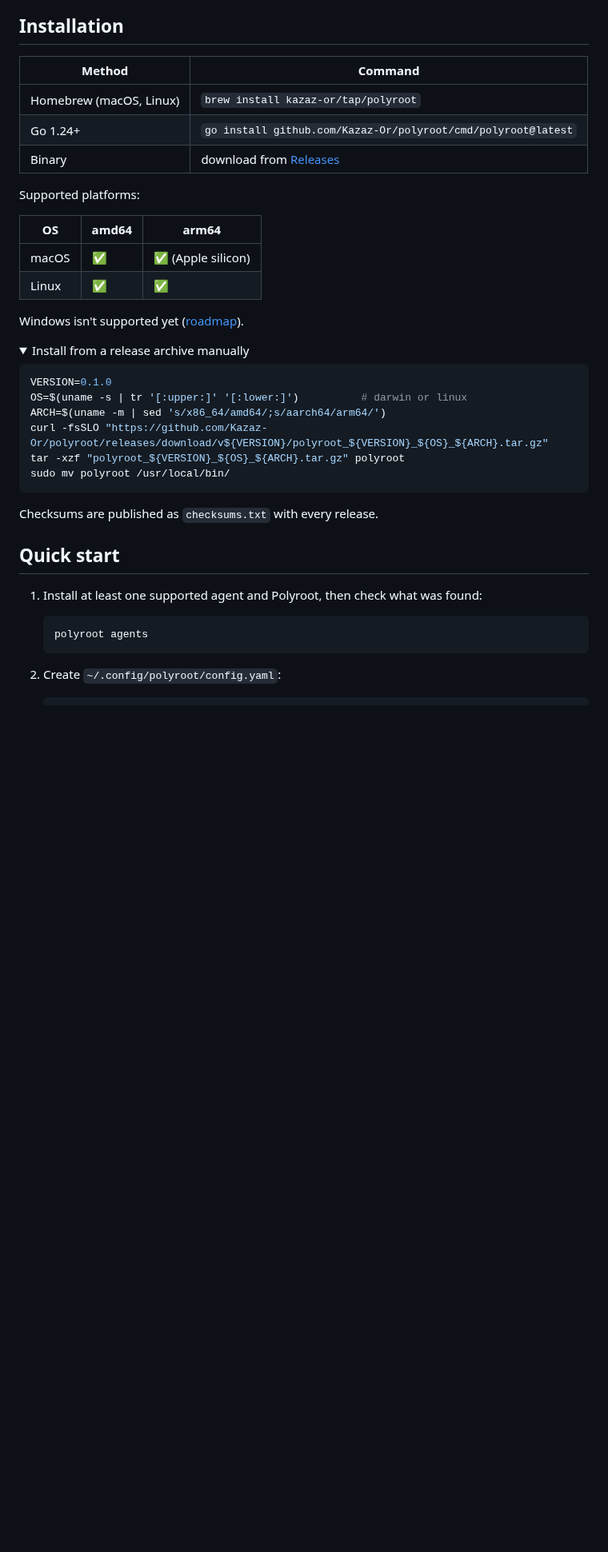
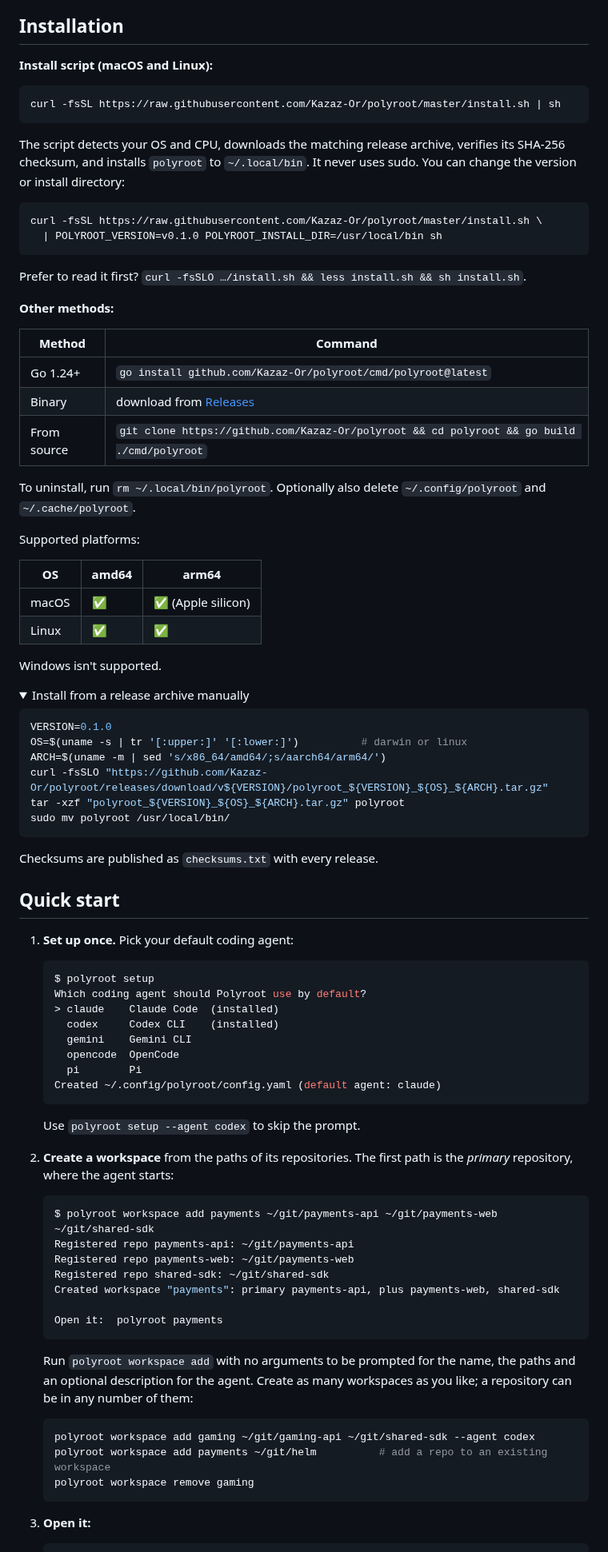
Before and after one commit to Kazaz-Or/polyroot, a Markdown page: README.md, the part around one of its changes. Shown at 80% size. GitHub-like rendering; folded sections open; blank space fills up the shorter version.

Commit message:
setup wizard, config support, release process

````diff
--- a/README.md
+++ b/README.md
@@ -116,11 +118,33 @@ logical workspace → repos + shared groups → workspace context
 
 ## Installation
 
+**Install script (macOS and Linux):**
+
+```bash
+curl -fsSL https://raw.githubusercontent.com/Kazaz-Or/polyroot/master/install.sh | sh
+```
+
+The script detects your OS and CPU, downloads the matching release archive,
+verifies its SHA-256 checksum, and installs `polyroot` to `~/.local/bin`. It
+never uses sudo. You can change the version or install directory:
+
+```bash
+curl -fsSL https://raw.githubusercontent.com/Kazaz-Or/polyroot/master/install.sh \
+  | POLYROOT_VERSION=v0.1.0 POLYROOT_INSTALL_DIR=/usr/local/bin sh
+```
+
+Prefer to read it first? `curl -fsSLO …/install.sh && less install.sh && sh install.sh`.
+
+**Other methods:**
+
 | Method | Command |
 |---|---|
-| Homebrew (macOS, Linux) | `brew install kazaz-or/tap/polyroot` |
 | Go 1.24+ | `go install github.com/Kazaz-Or/polyroot/cmd/polyroot@latest` |
 | Binary | download from [Releases](https://github.com/Kazaz-Or/polyroot/releases) |
+| From source | `git clone https://github.com/Kazaz-Or/polyroot && cd polyroot && go build ./cmd/polyroot` |
+
+To uninstall, run `rm ~/.local/bin/polyroot`. Optionally also delete
+`~/.config/polyroot` and `~/.cache/polyroot`.
 
 Supported platforms:
 
@@ -129,7 +153,7 @@ Supported platforms:
 | macOS | ✅ | ✅ (Apple silicon) |
 | Linux | ✅ | ✅ |
 
-Windows isn't supported yet ([roadmap](#roadmap)).
+Windows isn't supported.
 
 <details>
 <summary>Install from a release archive manually</summary>
@@ -148,12 +172,43 @@ Checksums are published as `checksums.txt` with every release.
 
 ## Quick start
 
-1. Install at least one supported agent and Polyroot, then check what was
-   found:
+1. **Set up once.** Pick your default coding agent:
+
+   ```console
+   $ polyroot setup
+   Which coding agent should Polyroot use by default?
+   > claude    Claude Code  (installed)
+     codex     Codex CLI    (installed)
+     gemini    Gemini CLI
+     opencode  OpenCode
+     pi        Pi
+   Created ~/.config/polyroot/config.yaml (default agent: claude)
+   ```
+
+   Use `polyroot setup --agent codex` to skip the prompt.
+
+2. **Create a workspace** from the paths of its repositories. The first path
+   is the *primary* repository, where the agent starts:
+
+   ```console
+   $ polyroot workspace add payments ~/git/payments-api ~/git/payments-web ~/git/shared-sdk
+   Registered repo payments-api: ~/git/payments-api
+   Registered repo payments-web: ~/git/payments-web
+   Registered repo shared-sdk: ~/git/shared-sdk
+   Created workspace "payments": primary payments-api, plus payments-web, shared-sdk
+
+   Open it:  polyroot payments
+   ```
+
+   Run `polyroot workspace add` with no arguments to be prompted for the name,
+   the paths and an optional description for the agent. Create as many
+   workspaces as you like; a repository can be in any number of them:
 
    ```bash
-   polyroot agents
+   polyroot workspace add gaming ~/git/gaming-api ~/git/shared-sdk --agent codex
+   polyroot workspace add payments ~/git/helm          # add a repo to an existing workspace
+   polyroot workspace remove gaming
    ```
 
-2. Create `~/.config/polyroot/config.yaml`:
+3. **Open it:**
 
````
Also changed, not shown: other parts of README.md (+40 -35 lines), CHANGELOG.md (+5 -1 lines), CONTRIBUTING.md (+18 -0 lines), docs/assets/demo.gif, 15 other files.
